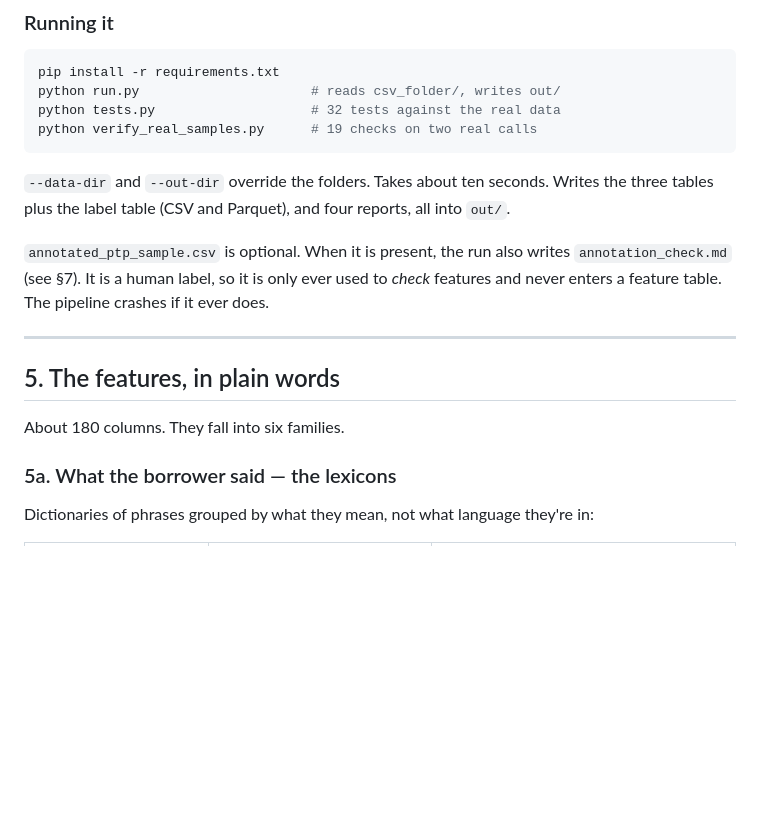
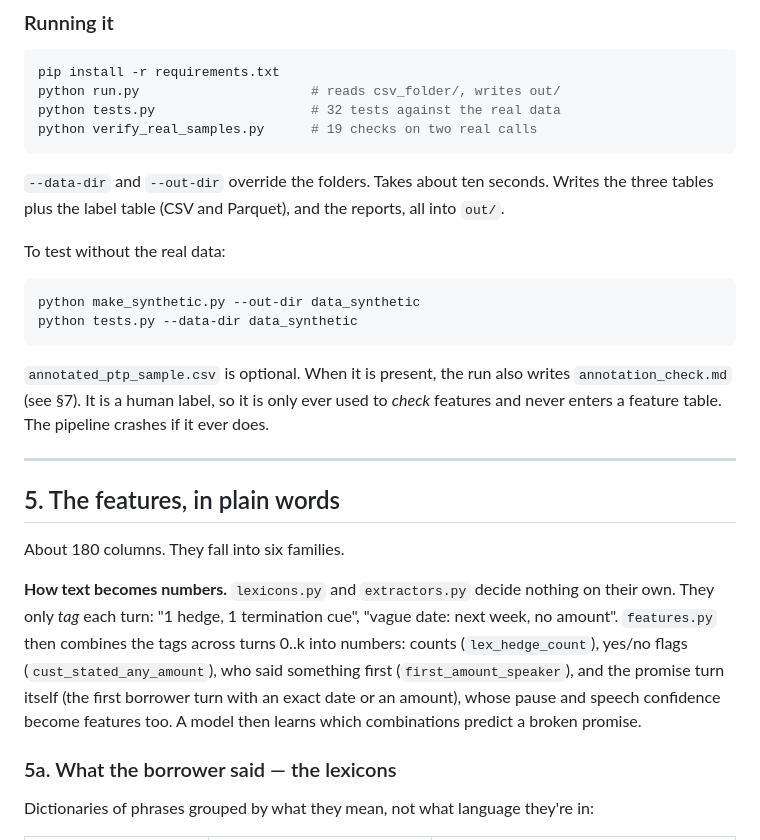
Before and after one commit to shubhbagaria/OPEN-IIT, a Markdown page: README.md, the part around one of its changes. GitHub-like rendering; blank space fills up the shorter version.

````diff
--- a/README.md
+++ b/README.md
@@ -207,7 +275,14 @@ python verify_real_samples.py      # 19 checks on two real calls
 ```
 
 `--data-dir` and `--out-dir` override the folders. Takes about ten seconds. Writes the
-three tables plus the label table (CSV and Parquet), and four reports, all into `out/`.
+three tables plus the label table (CSV and Parquet), and the reports, all into `out/`.
+
+To test without the real data:
+
+```bash
+python make_synthetic.py --out-dir data_synthetic
+python tests.py --data-dir data_synthetic
+```
 
 `annotated_ptp_sample.csv` is optional. When it is present, the run also writes
 `annotation_check.md` (see §7). It is a human label, so it is only ever used to *check*
@@ -218,6 +293,14 @@ features and never enters a feature table. The pipeline crashes if it ever does.
 ## 5. The features, in plain words
 
 About 180 columns. They fall into six families.
+
+**How text becomes numbers.** `lexicons.py` and `extractors.py` decide nothing on their own.
+They only *tag* each turn: "1 hedge, 1 termination cue", "vague date: next week, no
+amount". `features.py` then combines the tags across turns 0..k into numbers: counts
+(`lex_hedge_count`), yes/no flags (`cust_stated_any_amount`), who said something first
+(`first_amount_speaker`), and the promise turn itself (the first borrower turn with an exact
+date or an amount), whose pause and speech confidence become features too. A model then
+learns which combinations predict a broken promise.
 
 ### 5a. What the borrower said — the lexicons
 
````
Also changed, not shown: other parts of README.md (+83 -12 lines).
